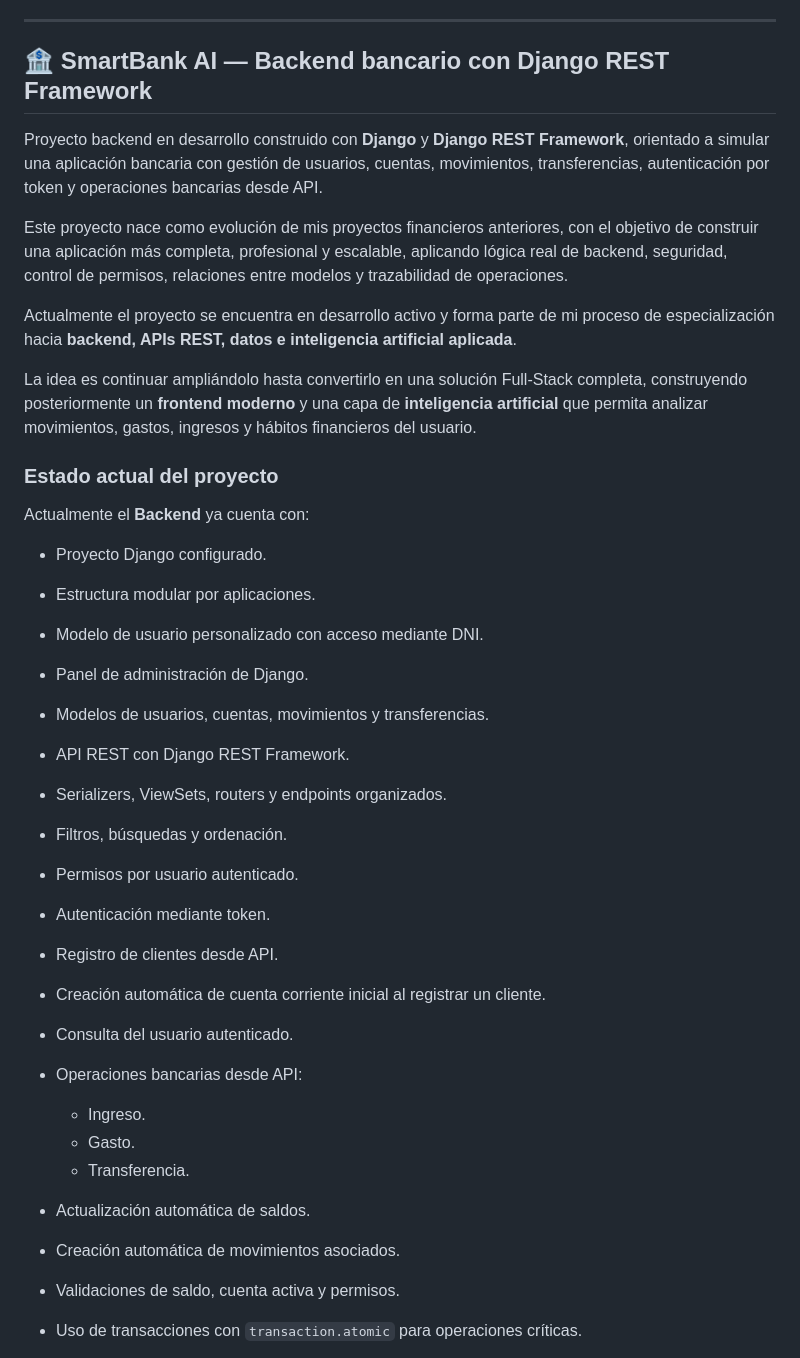
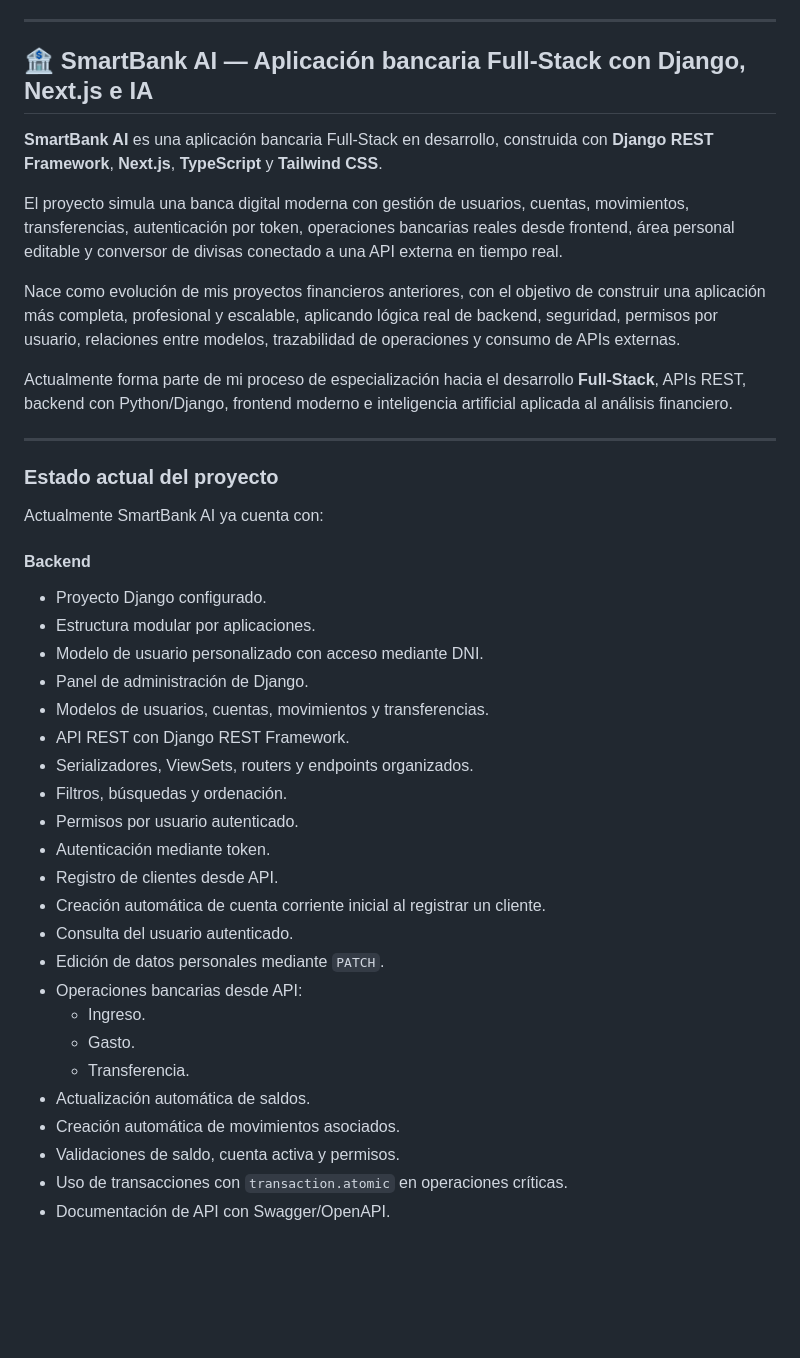
Before and after one commit to GemaRJ/Portafolio-Proyectos-Fullstack, a Markdown page: README.md, the part around one of its changes. Rendered like a GitHub page; blank space fills up the shorter version.

```diff
--- a/README.md
+++ b/README.md
@@ -22,19 +22,23 @@ El repositorio incluye proyectos con distintos enfoques y niveles de complejidad
 
 ---
 
-## 🏦 SmartBank AI — Backend bancario con Django REST Framework
+## 🏦 SmartBank AI — Aplicación bancaria Full-Stack con Django, Next.js e IA
 
-Proyecto backend en desarrollo construido con **Django** y **Django REST Framework**, orientado a simular una aplicación bancaria con gestión de usuarios, cuentas, movimientos, transferencias, autenticación por token y operaciones bancarias desde API.
+**SmartBank AI** es una aplicación bancaria Full-Stack en desarrollo, construida con **Django REST Framework**, **Next.js**, **TypeScript** y **Tailwind CSS**.
 
-Este proyecto nace como evolución de mis proyectos financieros anteriores, con el objetivo de construir una aplicación más completa, profesional y escalable, aplicando lógica real de backend, seguridad, control de permisos, relaciones entre modelos y trazabilidad de operaciones.
+El proyecto simula una banca digital moderna con gestión de usuarios, cuentas, movimientos, transferencias, autenticación por token, operaciones bancarias reales desde frontend, área personal editable y conversor de divisas conectado a una API externa en tiempo real.
 
-Actualmente el proyecto se encuentra en desarrollo activo y forma parte de mi proceso de especialización hacia **backend, APIs REST, datos e inteligencia artificial aplicada**.
+Nace como evolución de mis proyectos financieros anteriores, con el objetivo de construir una aplicación más completa, profesional y escalable, aplicando lógica real de backend, seguridad, permisos por usuario, relaciones entre modelos, trazabilidad de operaciones y consumo de APIs externas.
 
-La idea es continuar ampliándolo hasta convertirlo en una solución Full-Stack completa, construyendo posteriormente un **frontend moderno** y una capa de **inteligencia artificial** que permita analizar movimientos, gastos, ingresos y hábitos financieros del usuario.
+Actualmente forma parte de mi proceso de especialización hacia el desarrollo **Full-Stack**, APIs REST, backend con Python/Django, frontend moderno e inteligencia artificial aplicada al análisis financiero.
+
+---
 
 ### Estado actual del proyecto
 
-Actualmente el **Backend** ya cuenta con:
+Actualmente SmartBank AI ya cuenta con:
+
+#### Backend
 
 - Proyecto Django configurado.
 - Estructura modular por aplicaciones.
@@ -42,13 +46,14 @@ Actualmente el **Backend** ya cuenta con:
 - Panel de administración de Django.
 - Modelos de usuarios, cuentas, movimientos y transferencias.
 - API REST con Django REST Framework.
-- Serializers, ViewSets, routers y endpoints organizados.
+- Serializadores, ViewSets, routers y endpoints organizados.
 - Filtros, búsquedas y ordenación.
 - Permisos por usuario autenticado.
 - Autenticación mediante token.
 - Registro de clientes desde API.
 - Creación automática de cuenta corriente inicial al registrar un cliente.
 - Consulta del usuario autenticado.
+- Edición de datos personales mediante `PATCH`.
 - Operaciones bancarias desde API:
   - Ingreso.
   - Gasto.
@@ -56,5 +61,6 @@ Actualmente el **Backend** ya cuenta con:
 - Actualización automática de saldos.
 - Creación automática de movimientos asociados.
 - Validaciones de saldo, cuenta activa y permisos.
-- Uso de transacciones con `transaction.atomic` para operaciones críticas.
+- Uso de transacciones con `transaction.atomic` en operaciones críticas.
+- Documentación de API con Swagger/OpenAPI.
 
```
Also changed, not shown: other parts of README.md (+36 -68 lines).
